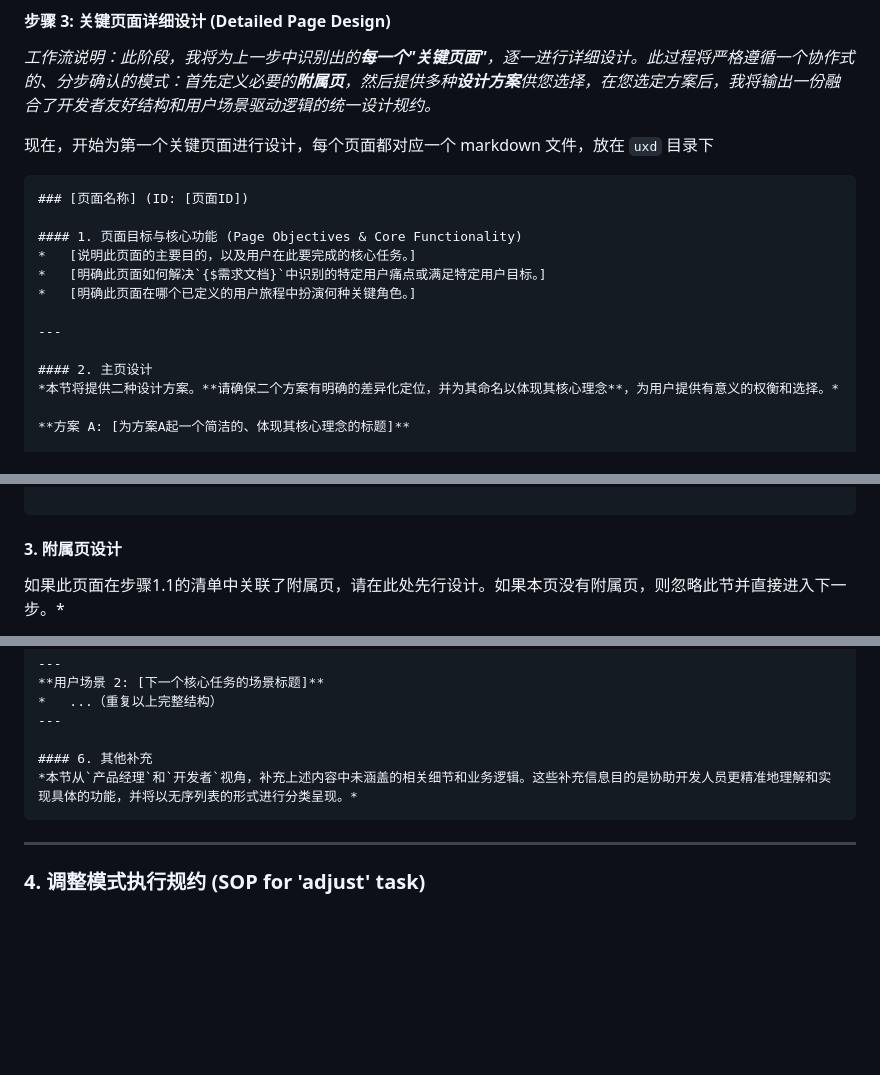
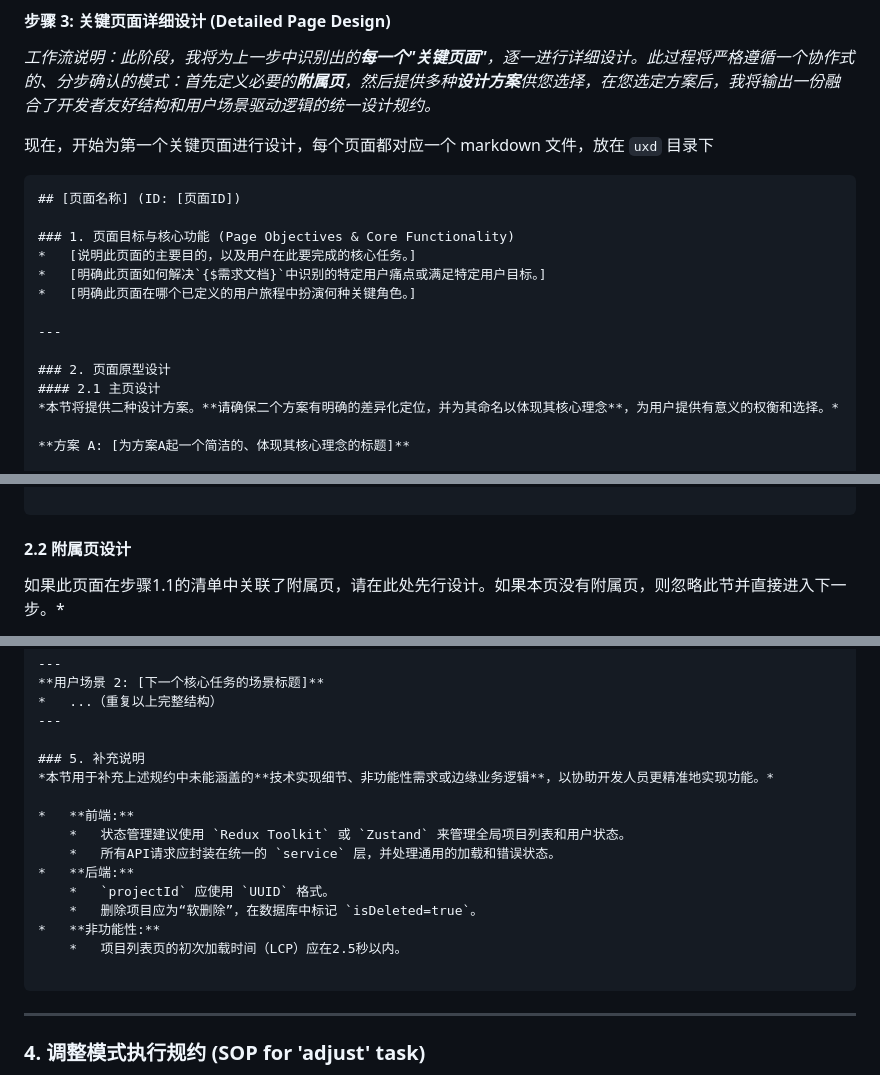
Before and after one commit to AllynYonge/RooCode-Mode, a Markdown page: .kilocode/rules-pup-uxd/rules.md, 3 parts joined by grey strips. Rendered like a GitHub page; blank space fills up the shorter version.

````diff
--- a/.kilocode/rules-pup-uxd/rules.md
+++ b/.kilocode/rules-pup-uxd/rules.md
@@ -105,16 +105,17 @@
 现在，开始为第一个关键页面进行设计，每个页面都对应一个 markdown 文件，放在 `uxd` 目录下
 
 ```markdown
-### [页面名称] (ID: [页面ID])
+## [页面名称] (ID: [页面ID])
 
-#### 1. 页面目标与核心功能 (Page Objectives & Core Functionality)
+### 1. 页面目标与核心功能 (Page Objectives & Core Functionality)
 *   [说明此页面的主要目的，以及用户在此要完成的核心任务。]
 *   [明确此页面如何解决`{$需求文档}`中识别的特定用户痛点或满足特定用户目标。]
 *   [明确此页面在哪个已定义的用户旅程中扮演何种关键角色。]
 
 ---
 
-#### 2. 主页设计
+### 2. 页面原型设计
+#### 2.1 主页设计
 *本节将提供二种设计方案。**请确保二个方案有明确的差异化定位，并为其命名以体现其核心理念**，为用户提供有意义的权衡和选择。*
 
 **方案 A: [为方案A起一个简洁的、体现其核心理念的标题]**
@@ -141,7 +142,7 @@
     *   [同方案A的结构，但内容需针对方案B的设计进行阐述，并**突出其与方案A的差异点和独特价值**。]
 
 ```
-#### 3. 附属页设计
+#### 2.2 附属页设计
 如果此页面在步骤1.1的清单中关联了附属页，请在此处先行设计。如果本页没有附属页，则忽略此节并直接进入下一步。*
 
 *   **附属页1: [附属页名称]**
@@ -217,8 +237,18 @@
 *   ...（重复以上完整结构）
 ---
 
-#### 6. 其他补充
-*本节从`产品经理`和`开发者`视角，补充上述内容中未涵盖的相关细节和业务逻辑。这些补充信息目的是协助开发人员更精准地理解和实现具体的功能，并将以无序列表的形式进行分类呈现。*
+### 5. 补充说明
+*本节用于补充上述规约中未能涵盖的**技术实现细节、非功能性需求或边缘业务逻辑**，以协助开发人员更精准地实现功能。*
+
+*   **前端:**
+    *   状态管理建议使用 `Redux Toolkit` 或 `Zustand` 来管理全局项目列表和用户状态。
+    *   所有API请求应封装在统一的 `service` 层，并处理通用的加载和错误状态。
+*   **后端:**
+    *   `projectId` 应使用 `UUID` 格式。
+    *   删除项目应为“软删除”，在数据库中标记 `isDeleted=true`。
+*   **非功能性:**
+    *   项目列表页的初次加载时间（LCP）应在2.5秒以内。
+
 ```
 
 ---
````
Also changed, not shown: other parts of .kilocode/rules-pup-uxd/rules.md (+56 -38 lines).
